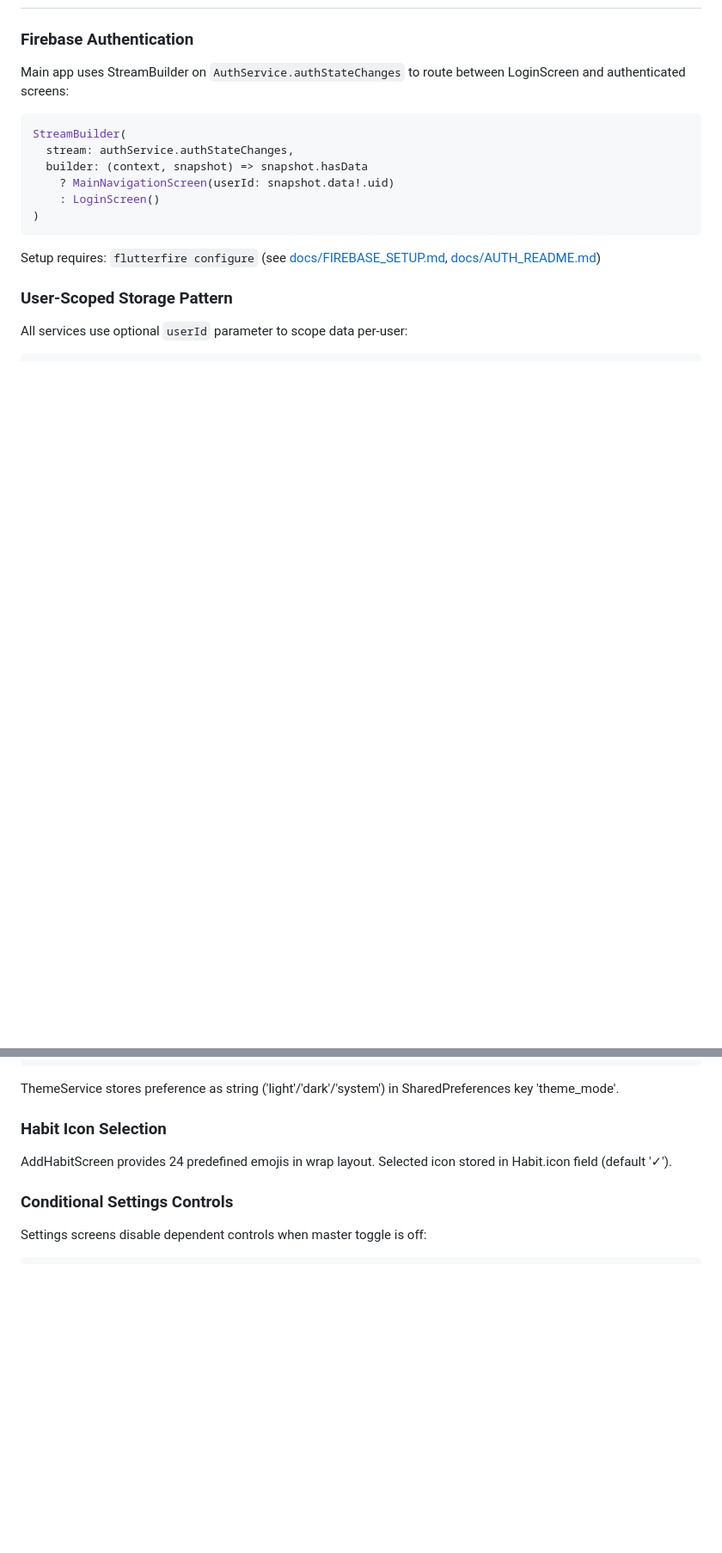
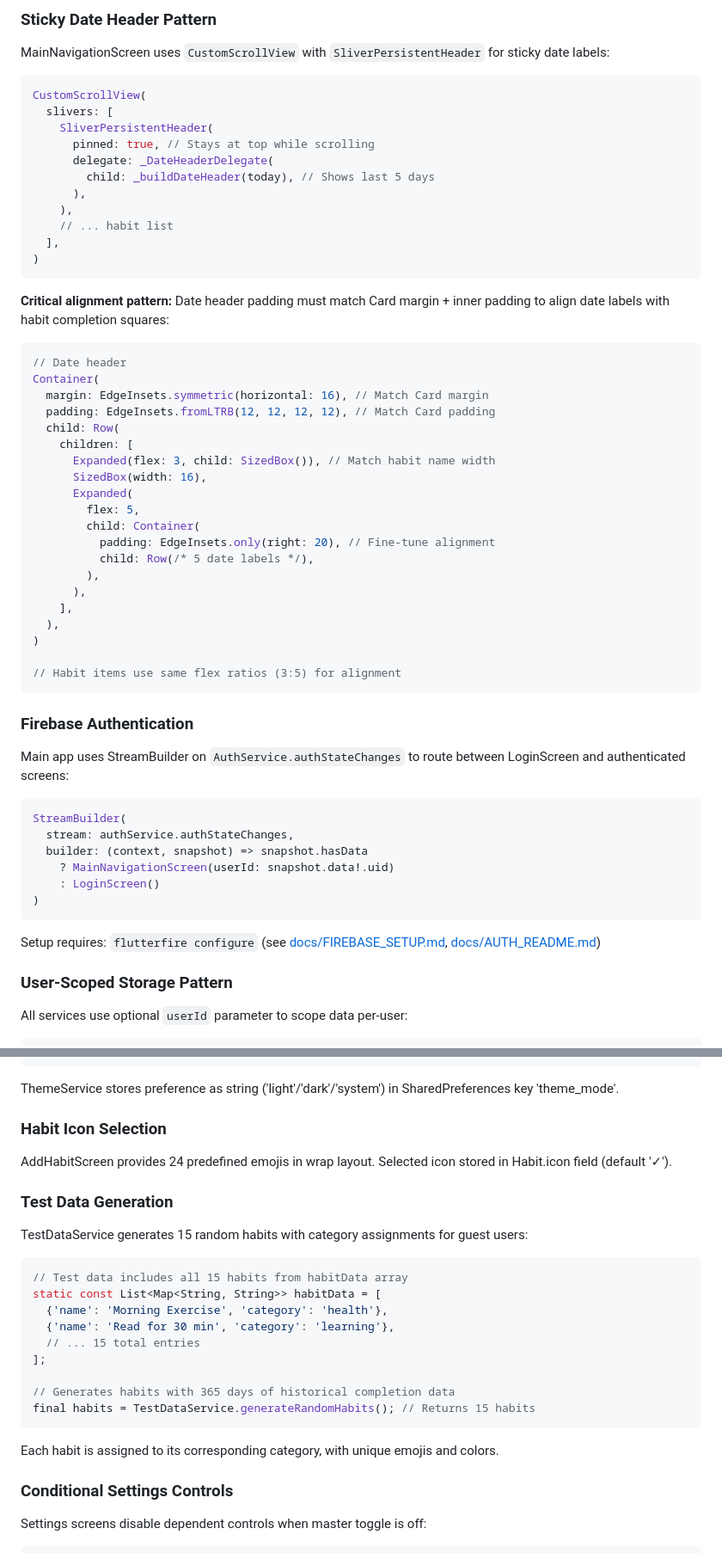
Before and after one commit to fahmed93/habits, a Markdown page: .github/copilot-instructions.md, 2 parts joined by grey strips. Shown: that part at 86% size. Drawn GitHub-style; blank space fills up the shorter version.

````diff
--- a/.github/copilot-instructions.md
+++ b/.github/copilot-instructions.md
@@ -41,3 +83,43 @@ docs/                      # All documentation files except README.md
+### Sticky Date Header Pattern
+MainNavigationScreen uses `CustomScrollView` with `SliverPersistentHeader` for sticky date labels:
+
+```dart
+CustomScrollView(
+  slivers: [
+    SliverPersistentHeader(
+      pinned: true, // Stays at top while scrolling
+      delegate: _DateHeaderDelegate(
+        child: _buildDateHeader(today), // Shows last 5 days
+      ),
+    ),
+    // ... habit list
+  ],
+)
+```
+
+**Critical alignment pattern:** Date header padding must match Card margin + inner padding to align date labels with habit completion squares:
+```dart
+// Date header
+Container(
+  margin: EdgeInsets.symmetric(horizontal: 16), // Match Card margin
+  padding: EdgeInsets.fromLTRB(12, 12, 12, 12), // Match Card padding
+  child: Row(
+    children: [
+      Expanded(flex: 3, child: SizedBox()), // Match habit name width
+      SizedBox(width: 16),
+      Expanded(
+        flex: 5,
+        child: Container(
+          padding: EdgeInsets.only(right: 20), // Fine-tune alignment
+          child: Row(/* 5 date labels */),
+        ),
+      ),
+    ],
+  ),
+)
+
+// Habit items use same flex ratios (3:5) for alignment
+```
 
 ### Firebase Authentication
 Main app uses StreamBuilder on `AuthService.authStateChanges` to route between LoginScreen and authenticated screens:
@@ -115,6 +197,21 @@ ThemeService stores preference as string ('light'/'dark'/'system') in SharedPref
 ### Habit Icon Selection
 AddHabitScreen provides 24 predefined emojis in wrap layout. Selected icon stored in Habit.icon field (default '✓').
 
+### Test Data Generation
+TestDataService generates 15 random habits with category assignments for guest users:
+```dart
+// Test data includes all 15 habits from habitData array
+static const List<Map<String, String>> habitData = [
+  {'name': 'Morning Exercise', 'category': 'health'},
+  {'name': 'Read for 30 min', 'category': 'learning'},
+  // ... 15 total entries
+];
+
+// Generates habits with 365 days of historical completion data
+final habits = TestDataService.generateRandomHabits(); // Returns 15 habits
+```
+Each habit is assigned to its corresponding category, with unique emojis and colors.
+
 ### Conditional Settings Controls
 Settings screens disable dependent controls when master toggle is off:
 ```dart
````
Also changed, not shown: other parts of .github/copilot-instructions.md (+50 -6 lines).
